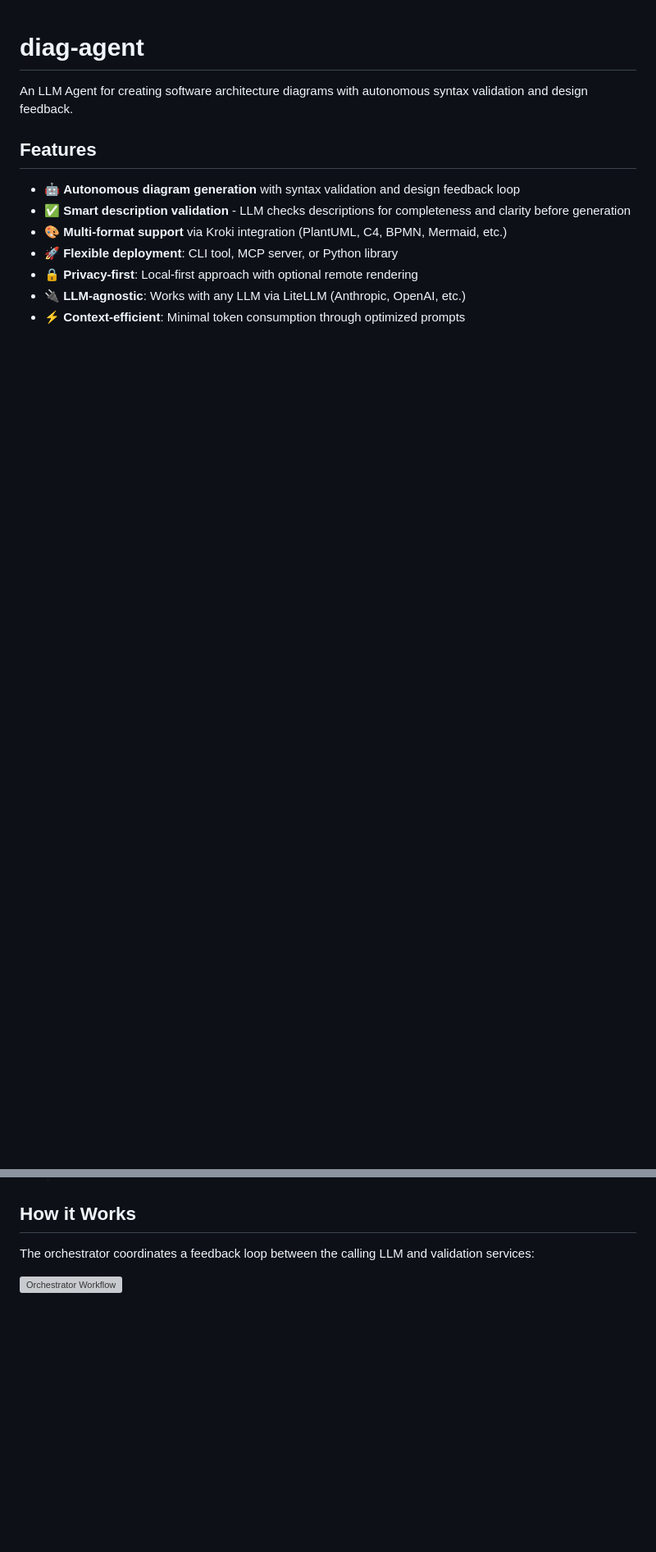
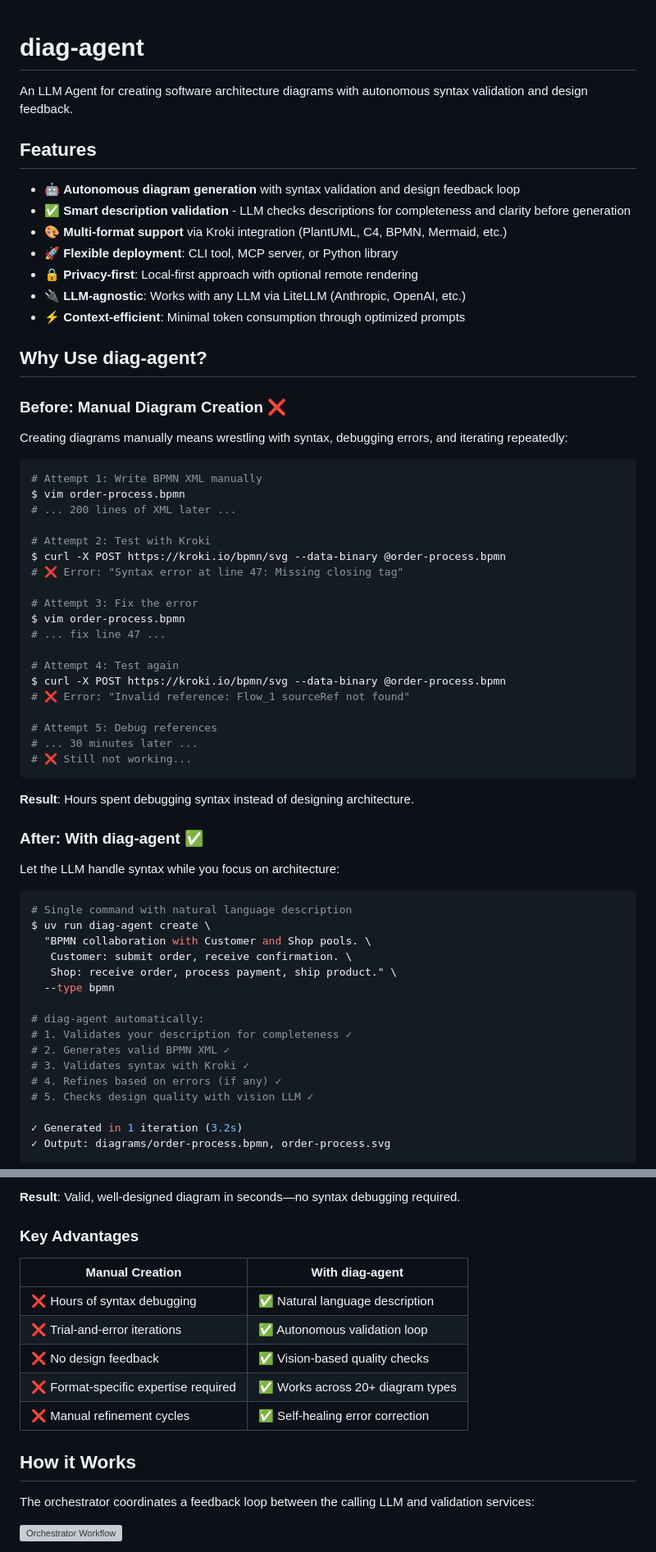
Before and after one commit to docToolchain/diag-agent, a Markdown page: README.md, 2 parts joined by grey strips. Shown at 82% size. Rendered like a GitHub page; blank space fills up the shorter version; grey boxes are pictures that could not be loaded.

Commit message:
docs: add compelling before/after comparison to README
Add "Why Use diag-agent?" section demonstrating the value proposition
with a concrete BPMN example showing manual creation vs. automated generation.

**Before scenario**: Shows the painful reality of manual diagram creation:
- Hours spent debugging syntax errors
- Multiple failed iterations
- Trial-and-error frustration

**After scenario**: Shows diag-agent's streamlined workflow:
- Natural language description
- Autonomous validation and refinement
- Valid diagram in seconds with design feedback

**Key Advantages table** summarizes the comparison:
- Natural language vs. syntax expertise
- Autonomous validation vs. manual debugging
- Vision-based quality checks vs. no feedback
- 20+ diagram types vs. format-specific learning

This immediately communicates the tool's value to potential users and
addresses the common question "Why not just write diagrams manually?"

All 81 tests passing.

🤖 Generated with [Claude Code](https://claude.com/claude-code)

Co-Authored-By: Claude Sonnet 4.5 <noreply@anthropic.com>

````diff
--- a/README.md
+++ b/README.md
@@ -11,6 +11,71 @@ An LLM Agent for creating software architecture diagrams with autonomous syntax
 - 🔒 **Privacy-first**: Local-first approach with optional remote rendering
 - 🔌 **LLM-agnostic**: Works with any LLM via LiteLLM (Anthropic, OpenAI, etc.)
 - ⚡ **Context-efficient**: Minimal token consumption through optimized prompts
+
+## Why Use diag-agent?
+
+### Before: Manual Diagram Creation ❌
+
+Creating diagrams manually means wrestling with syntax, debugging errors, and iterating repeatedly:
+
+```bash
+# Attempt 1: Write BPMN XML manually
+$ vim order-process.bpmn
+# ... 200 lines of XML later ...
+
+# Attempt 2: Test with Kroki
+$ curl -X POST https://kroki.io/bpmn/svg --data-binary @order-process.bpmn
+# ❌ Error: "Syntax error at line 47: Missing closing tag"
+
+# Attempt 3: Fix the error
+$ vim order-process.bpmn
+# ... fix line 47 ...
+
+# Attempt 4: Test again
+$ curl -X POST https://kroki.io/bpmn/svg --data-binary @order-process.bpmn
+# ❌ Error: "Invalid reference: Flow_1 sourceRef not found"
+
+# Attempt 5: Debug references
+# ... 30 minutes later ...
+# ❌ Still not working...
+```
+
+**Result**: Hours spent debugging syntax instead of designing architecture.
+
+### After: With diag-agent ✅
+
+Let the LLM handle syntax while you focus on architecture:
+
+```bash
+# Single command with natural language description
+$ uv run diag-agent create \
+  "BPMN collaboration with Customer and Shop pools. \
+   Customer: submit order, receive confirmation. \
+   Shop: receive order, process payment, ship product." \
+  --type bpmn
+
+# diag-agent automatically:
+# 1. Validates your description for completeness ✓
+# 2. Generates valid BPMN XML ✓
+# 3. Validates syntax with Kroki ✓
+# 4. Refines based on errors (if any) ✓
+# 5. Checks design quality with vision LLM ✓
+
+✓ Generated in 1 iteration (3.2s)
+✓ Output: diagrams/order-process.bpmn, order-process.svg
+```
+
+**Result**: Valid, well-designed diagram in seconds—no syntax debugging required.
+
+### Key Advantages
+
+| Manual Creation | With diag-agent |
+|----------------|-----------------|
+| ❌ Hours of syntax debugging | ✅ Natural language description |
+| ❌ Trial-and-error iterations | ✅ Autonomous validation loop |
+| ❌ No design feedback | ✅ Vision-based quality checks |
+| ❌ Format-specific expertise required | ✅ Works across 20+ diagram types |
+| ❌ Manual refinement cycles | ✅ Self-healing error correction |
 
 ## How it Works
 
````
